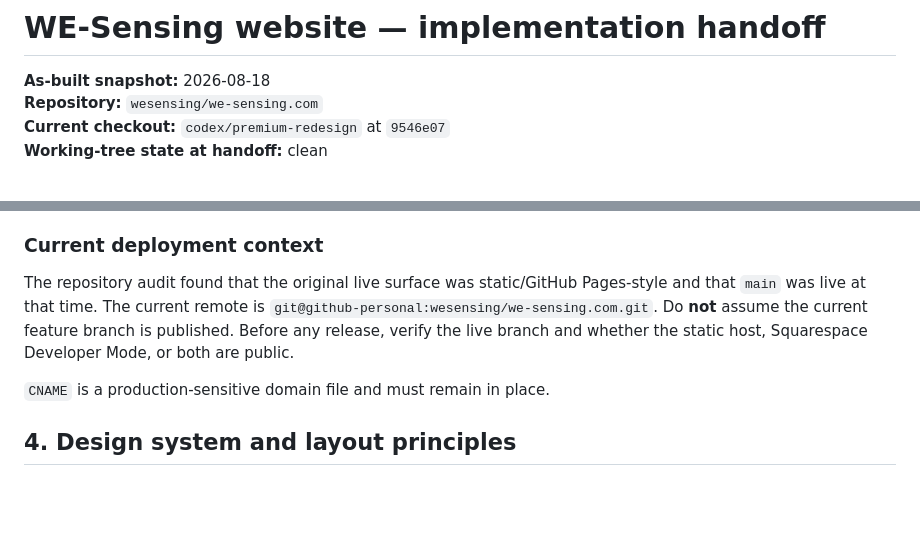
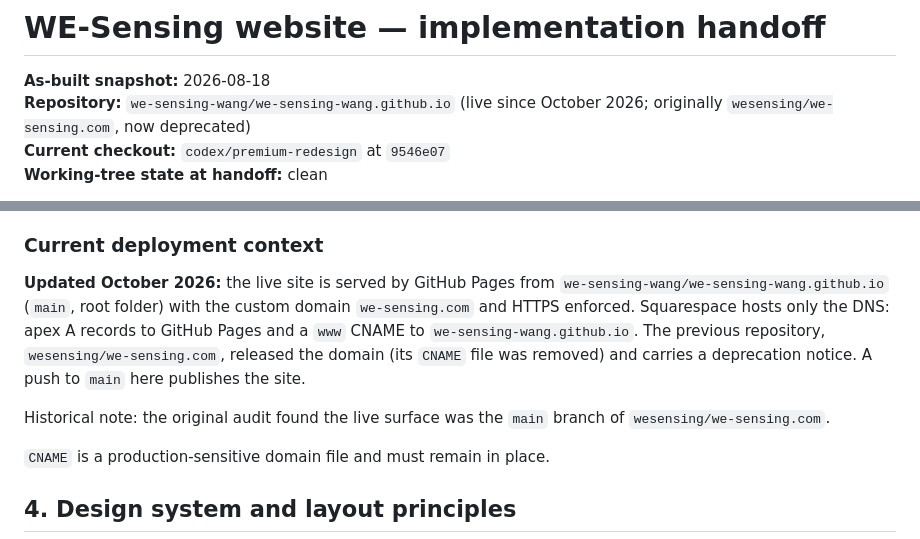
Before and after one commit to we-sensing-wang/we-sensing-wang.github.io, a Markdown page: IMPLEMENTATION_HANDOFF.md, 2 parts joined by grey strips. Drawn GitHub-style; blank space fills up the shorter version.

```diff
--- a/IMPLEMENTATION_HANDOFF.md
+++ b/IMPLEMENTATION_HANDOFF.md
@@ -1,7 +1,7 @@
 # WE-Sensing website — implementation handoff
 
 **As-built snapshot:** 2026-08-18
-**Repository:** `wesensing/we-sensing.com`
+**Repository:** `we-sensing-wang/we-sensing-wang.github.io` (live since October 2026; originally `wesensing/we-sensing.com`, now deprecated)\
 **Current checkout:** `codex/premium-redesign` at `9546e07`
 **Working-tree state at handoff:** clean
 
@@ -121,7 +121,9 @@ Then use `/`, `/eva/`, and `/company/`. The `data-local-page` attributes in stat
 
 ### Current deployment context
 
-The repository audit found that the original live surface was static/GitHub Pages-style and that `main` was live at that time. The current remote is `git@github-personal:wesensing/we-sensing.com.git`. Do **not** assume the current feature branch is published. Before any release, verify the live branch and whether the static host, Squarespace Developer Mode, or both are public.
+**Updated October 2026:** the live site is served by GitHub Pages from `we-sensing-wang/we-sensing-wang.github.io` (`main`, root folder) with the custom domain `we-sensing.com` and HTTPS enforced. Squarespace hosts only the DNS: apex A records to GitHub Pages and a `www` CNAME to `we-sensing-wang.github.io`. The previous repository, `wesensing/we-sensing.com`, released the domain (its `CNAME` file was removed) and carries a deprecation notice. A push to `main` here publishes the site.
+
+Historical note: the original audit found the live surface was the `main` branch of `wesensing/we-sensing.com`.
 
 `CNAME` is a production-sensitive domain file and must remain in place.
 
```
Also changed, not shown: README.md (+7 -1 lines).
